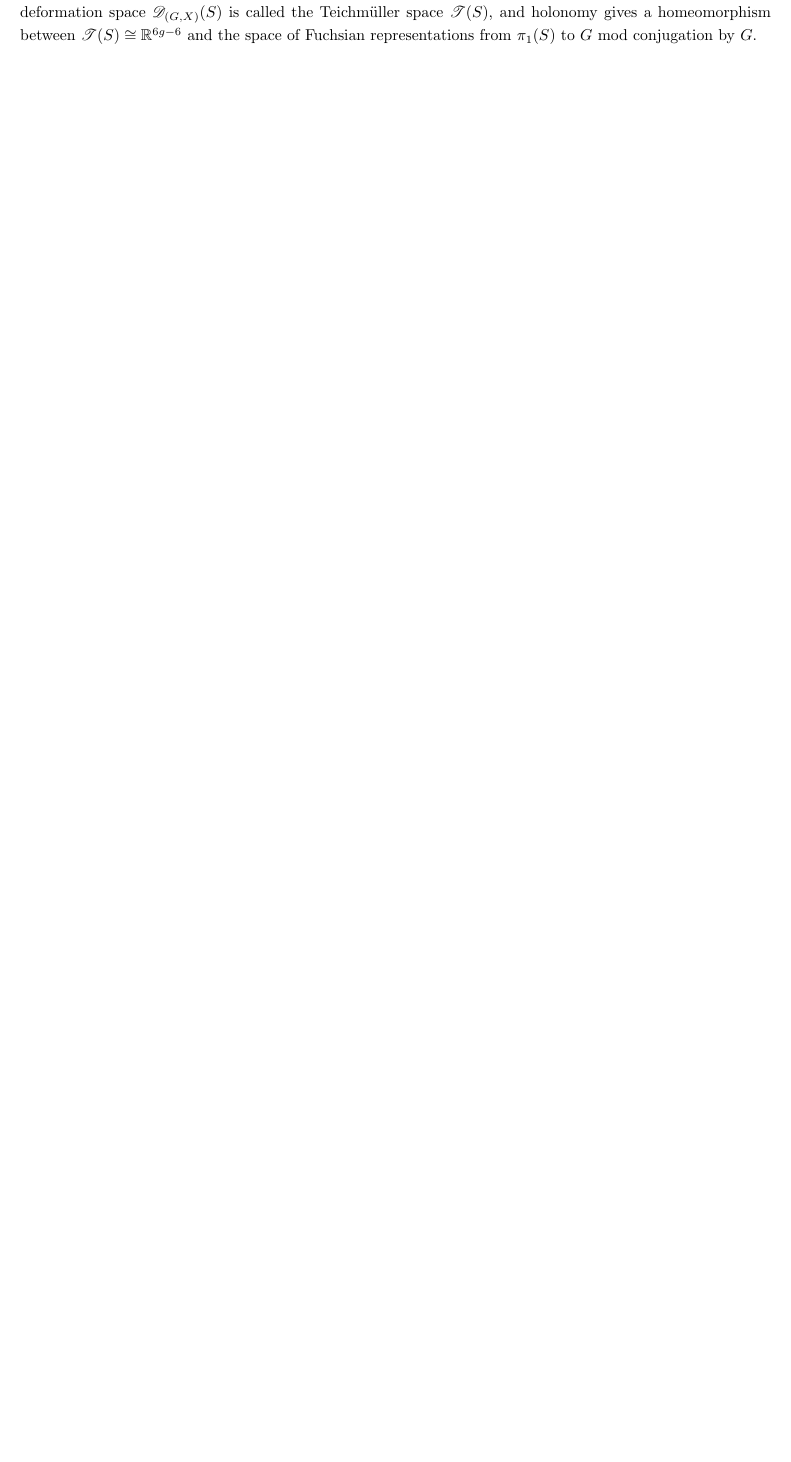
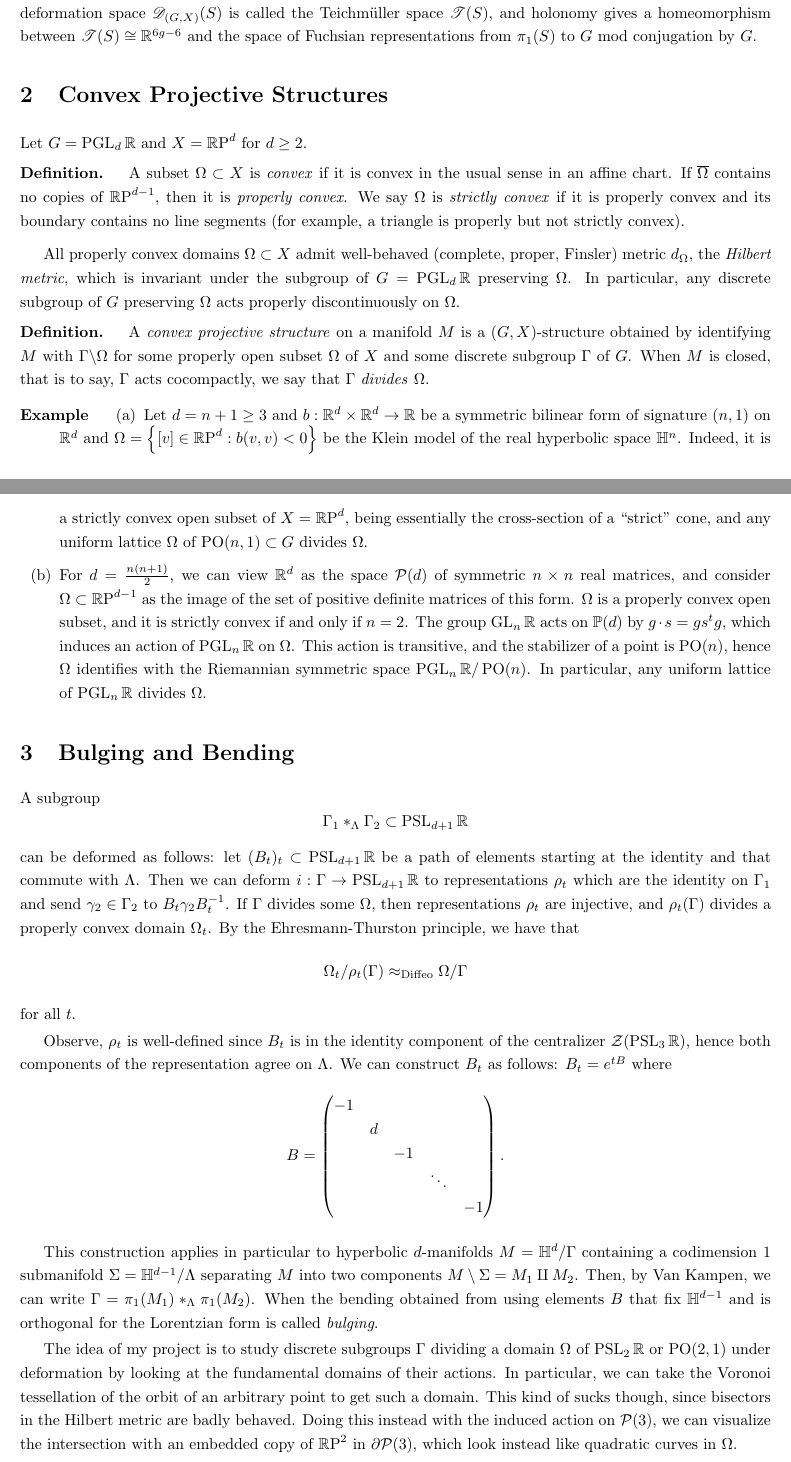
Before and after one commit to JetBlack011/convex-structures, a LaTeX paper (tex/presentation.tex): part of page 3 of 3 before the commit and two parts of pages 3 and 4 of 4 after it, the two joined at a grey line, cut so that both start at the same text, the shorter picture padded with empty space. The pictures show the PDF file tex/presentation.pdf that the author committed with the source.

Commit message:
Finished writing talk

```diff
--- a/tex/presentation.tex
+++ b/tex/presentation.tex
@@ -19,6 +19,12 @@
 	We can view a torus $T$ as the quotient of the Euclidean plane $X = \R^2$ by $\Gamma = \Z^2$, a discrete subgroup of the Euclidean isometry group $E(2) = O(2) \ltimes \R^2$ (acting by linear isometries and translations). Since $\Gamma$ acts by isometries, the quotient $\R^2/\Gamma$ inherits the standard Riemannian structure on $\R^n$, hence inherits the notion of parallel lines, length, angles, etc. This is an example of a \textit{Euclidean} or \textit{flat} structure on the torus, or a $(G,X)$-structure with $(G,X) = (E(2), \R^2)$.
 
 	Similarly, we can construct a \textit{affine} structure on $T$ by taking the quotient of the affine plane $X = \R^2$ by the discrete subgroup $\Gamma \subset \Aff_2\R = \GL_2\R \ltimes \R^2$ (the \textit{affine} group) generated by translation by $\begin{pmatrix} 1\\0 \end{pmatrix}$ and the affine transformation $\begin{pmatrix} 1 & 1\\0 & 1 \end{pmatrix}x + \begin{pmatrix} 0\\1 \end{pmatrix}$.
+	\begin{figure}[H]
+		\centering
+		\includegraphics[scale=0.5]{tilings.png}
+	\end{figure}
+
+	There are many ways to give $T^2$ an affine structure. Alternatively, we can view $T$ as the quotient of $U = \R^2\setminus\{0\}$ of $X = \R^2$ by $\Gamma \subset \Aff(2)$ generated by $\begin{pmatrix} 2 & 0\\0 & \frac{1}{2} \end{pmatrix}$. But now, affine geodesics going through $0$ circle around $T$ with shorter and shorter period, and disappear in a finite amount of time --- thus, this space is \textit{incomplete}.
 
 	In general, we can consider these so-called \textit{model geometries} which consist of a pair $(G,X)$ of a manifold $X$ and a group $G$ of isometries acting transitively on $X$. We say a manifold $M$ has a $(G,X)$-structure if it ``locally looks like'' $X$ with the geometry given by $G$. Formally, this is a maximal atlas of coordinate charts on $M$ with values in $X$ such that transition maps are given by elements of $G$.
 	\begin{figure}[H]
@@ -45,11 +51,39 @@ Problem (2) asks us to describe the \textit{deformation space} of $(G,X)$-struct
 \subsection{Holonomy and Representation Theory}
 Let $M$ be a $(G,X)$-manifold and fix a basepoint $x_0 \in M$ and a chart $\phi: U \to X$ with $x_0 \in U$. Any loop $\gamma: S^1 \to M$ starting at $x_0$ can be lifted to a path on $X$ starting at $\phi(x_0)$ by analytic continuation (walking along charts following transition maps). The last chart in this process coincides on some open set (the intersection) with $g \cdot \phi$ for some unique $g \in G$. We define a map $\hol: \pi_1(M) \to G$ called the \textit{holonomy representation} by sending $\gamma$ to $g$. It is not hard to see that this is well-define, and moreover it is unique up to conjugation by $G$. Indeed, this corresponds with our motivating examples: if $M \iso \Gamma \backslash V$ for some open $V \subset X$ and $\Gamma$ a discrete subgroup of $G$, if $V$ is simply connected, then $\hol: \pi_1(M) \to \Gamma$ is the natural identification of $\pi_1(M)$ with $\Gamma$.
 
-We define the \textit{deformation space} $\mathscr{D}_{(G,X)}(M)$ to be the quotient of \textit{marked} $(G,X)$-structures on $M$ by the group of diffeomorphisms $\Diff_0M$ of $M$ isotopic to the identity. Holonomy defines a map $\mathscr{D}_{(G,X)}(M) \to \Hom(\pi_1(M),G)/G$ to representations of $\pi_1(M)$ into $G$ modulo conjugation by $G$. The so-called \textit{Ehresmann-Thurston} principle tells us that this map is in fact continuous (for the natural topologies on both sides), open, with discrete fibers. In particular, the set of holonomy representations of $(G,X)$-structures on $M$ is stable under small deformations.
+We define the \textit{deformation space} $\mathscr{D}_{(G,X)}(M)$ to be the quotient of \textit{marked} $(G,X)$-structures on $M$ by the group of diffeomorphisms $\Diff_0M$ of $M$ isotopic to the identity. Holonomy defines a map \[\mathscr{D}_{(G,X)}(M) \to \Hom(\pi_1(M),G)/G\] to representations of $\pi_1(M)$ into $G$ modulo conjugation by $G$. The so-called \textit{Ehresmann-Thurston} principle tells us that this map is in fact continuous (for the natural topologies on both sides), open, with discrete fibers. In particular, the set of holonomy representations of $(G,X)$-structures on $M$ is stable under small deformations.
 
 \begin{example}
 	Let $(G,X) = (PO(2,1), \bbH^2)$ and $S$ be a closed orientable connected surface of genus $g \geq 2$. All $(G,X)$-structures are complete, and their holonomy representations are Fuchsian (faithful and discrete). The deformation space $\mathscr{D}_{(G,X)}(S)$ is called the Teichm\"uller space $\mathscr{T}(S)$, and holonomy gives a homeomorphism between $\mathscr{T}(S) \iso \R^{6g - 6}$ and the space of Fuchsian representations from $\pi_1(S)$ to $G$ mod conjugation by $G$.
 \end{example}
 
+\section{Convex Projective Structures}
+Let $G = \PGL_d\R$ and $X = \RP^d$ for $d \geq 2$.
+\begin{definition}
+	A subset $\Omega \subset X$ is \textit{convex} if it is convex in the usual sense in an affine chart. If $\overline{\Omega}$ contains no copies of $\RP^{d - 1}$, then it is \textit{properly convex}. We say $\Omega$ is \textit{strictly convex} if it is properly convex and its boundary contains no line segments (for example, a triangle is properly but not strictly convex).
+\end{definition}
+
+All properly convex domains $\Omega \subset X$ admit well-behaved (complete, proper, Finsler) metric $d_{\Omega}$, the \textit{Hilbert metric}, which is invariant under the subgroup of $G = \PGL_d\R$ preserving $\Omega$. In particular, any discrete subgroup of $G$ preserving $\Omega$ acts properly discontinuously on $\Omega$.
+
+\begin{definition}
+	A \textit{convex projective structure} on a manifold $M$ is a $(G,X)$-structure obtained by identifying $M$ with $\Gamma\backslash \Omega$ for some properly open subset $\Omega$ of $X$ and some discrete subgroup $\Gamma$ of $G$. When $M$ is closed, that is to say, $\Gamma$ acts cocompactly, we say that $\Gamma$ \textit{divides} $\Omega$.
+\end{definition}
+
+\begin{example}
+	\begin{enumerate}
+		\item Let $d = n + 1 \geq 3$ and $b: \R^d \times \R^d \to \R$ be a symmetric bilinear form of signature $(n,1)$ on $\R^d$ and $\Omega = \left\{ [v] \in \RP^d : b(v,v) < 0 \right\}$ be the Klein model of the real hyperbolic space $\bbH^n$. Indeed, it is a strictly convex open subset of $X = \RP^d$, being essentially the cross-section of a ``strict'' cone, and any uniform lattice $\Omega$ of $\PO(n,1) \subset G$ divides $\Omega$.
+		\item For $d = \frac{n(n + 1)}{2}$, we can view $\R^d$ as the space $\calP(d)$ of symmetric $n \times n$ real matrices, and consider $\Omega \subset \RP^{d - 1}$ as the image of the set of positive definite matrices of this form. $\Omega$ is a properly convex open subset, and it is strictly convex if and only if $n = 2$. The group $\GL_n\R$ acts on $\P(d)$ by $g \cdot s = gs^tg$, which induces an action of $\PGL_n\R$ on $\Omega$. This action is transitive, and the stabilizer of a point is $\PO(n)$, hence $\Omega$ identifies with the Riemannian symmetric space $\PGL_n\R/\PO(n)$. In particular, any uniform lattice of $\PGL_n\R$ divides $\Omega$.
+	\end{enumerate}
+\end{example}
+
+\section{Bulging and Bending}
+
+A subgroup \[\Gamma_1 *_\Lambda \Gamma_2 \subset \PSL_{d + 1}\R\] can be deformed as follows: let $(B_t)_t \subset \PSL_{d + 1}\R$ be a path of elements starting at the identity and that commute with $\Lambda$. Then we can deform $i: \Gamma \to \PSL_{d + 1}\R$ to representations $\rho_t$ which are the identity on $\Gamma_1$ and send $\gamma_2 \in \Gamma_2$ to $B_t\gamma_2B_t^{-1}$. If $\Gamma$ divides some $\Omega$, then representations $\rho_t$ are injective, and $\rho_t(\Gamma)$ divides a properly convex domain $\Omega_t$. By the Ehresmann-Thurston principle, we have that \[\Omega_t/\rho_t(\Gamma) \approx_{\text{Diffeo}} \Omega/\Gamma\] for all $t$.
+
+Observe, $\rho_t$ is well-defined since $B_t$ is in the identity component of the centralizer $\mathcal{Z}(\PSL_3\R)$, hence both components of the representation agree on $\Lambda$. We can construct $B_t$ as follows: $B_t = e^{tB}$ where \[B = \begin{pmatrix} -1 \\ &d \\ &&-1 \\ &&&\ddots \\ &&&&-1 \end{pmatrix}. \]
+
+This construction applies in particular to hyperbolic $d$-manifolds $M = \bbH^d/\Gamma$ containing a codimension $1$ submanifold $\Sigma = \bbH^{d - 1}/\Lambda$ separating $M$ into two components $M\setminus\Sigma = M_1 \amalg M_2$. Then, by Van Kampen, we can write $\Gamma = \pi_1(M_1) *_{\Lambda} \pi_1(M_2)$. When the bending obtained from using elements $B$ that fix $\bbH^{d - 1}$ and is orthogonal for the Lorentzian form is called \textit{bulging}.
+
+The idea of my project is to study discrete subgroups $\Gamma$ dividing a domain $\Omega$ of $\PSL_2\R$ or $\PO(2,1)$ under deformation by looking at the fundamental domains of their actions. In particular, we can take the Voronoi tessellation of the orbit of an arbitrary point to get such a domain. This kind of sucks though, since bisectors in the Hilbert metric are badly behaved. Doing this instead with the induced action on $\calP(3)$, we can visualize the intersection with an embedded copy of $\RP^2$ in $\partial\calP(3)$, which look instead like quadratic curves in $\Omega$.
 
 \end{document}
```
Also changed, not shown: tex/presentation.pdf, tex/tilings.png (added), 11 other files.
